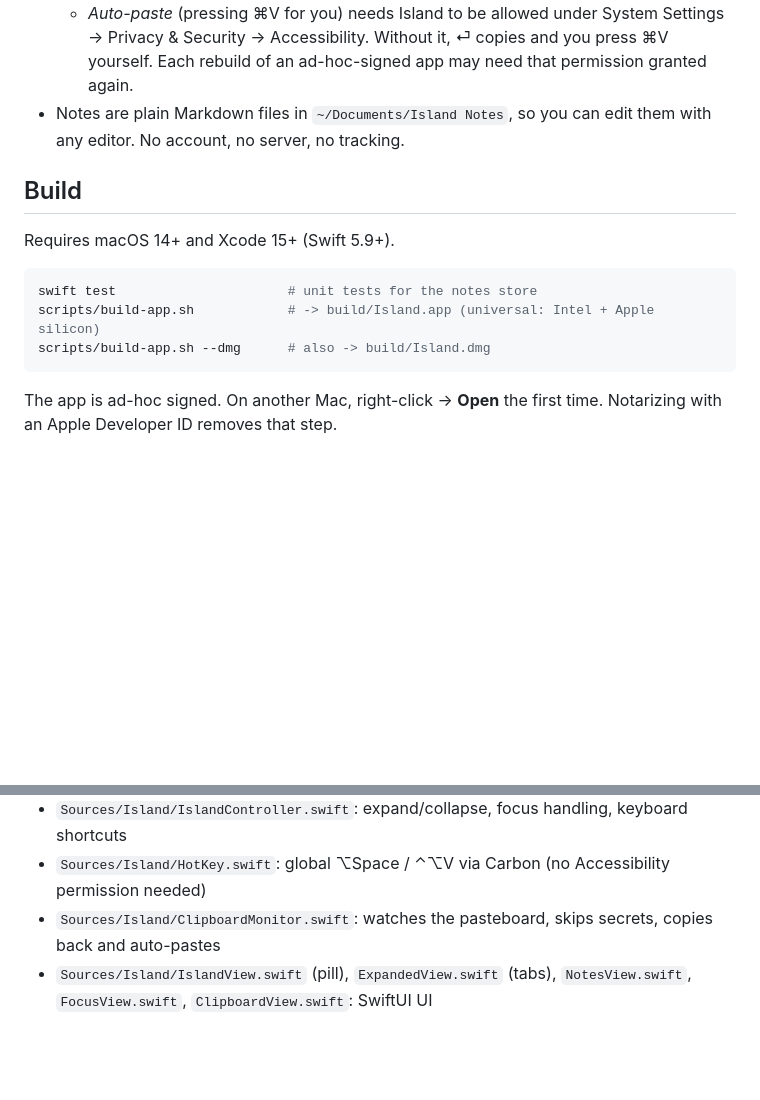
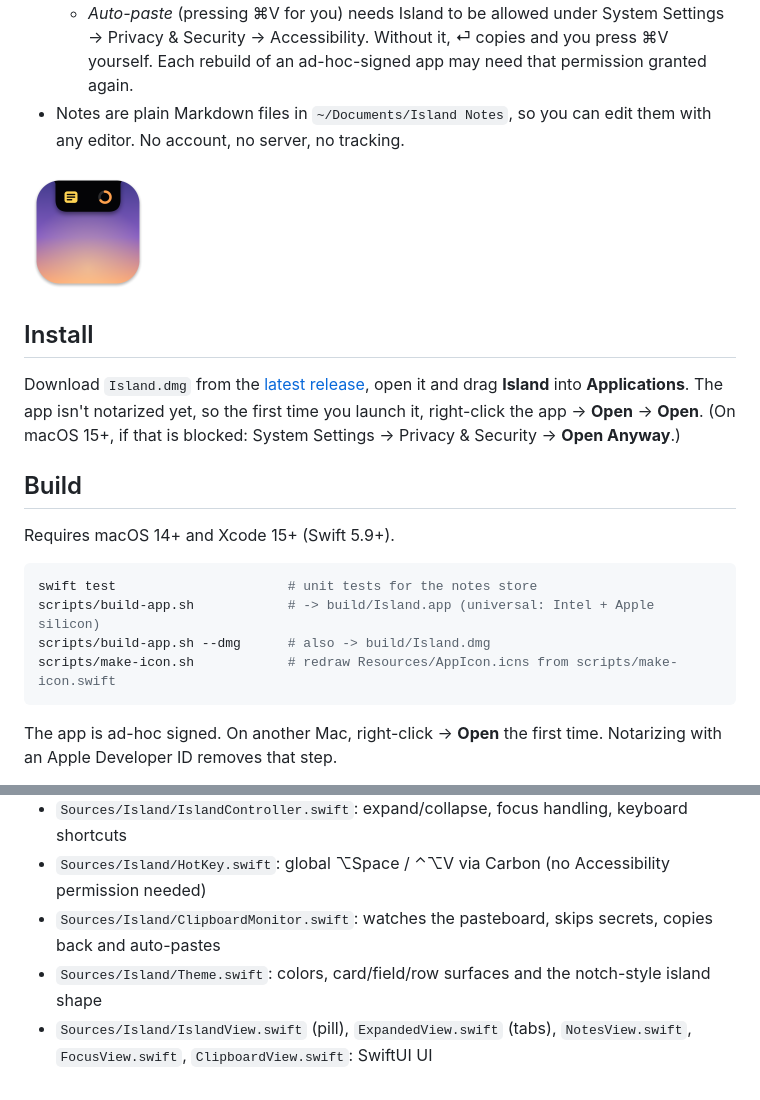
Before and after one commit to sushil23harsana/island-mac, a Markdown page: README.md, 2 parts joined by grey strips. Rendered like a GitHub page; pictures changed too: Resources/AppIcon.png (added); blank space fills up the shorter version.

````diff
--- a/README.md
+++ b/README.md
@@ -12,6 +12,12 @@ A floating "dynamic island" for the Mac that lives at the top-center of your scr
   - *Auto-paste* (pressing ⌘V for you) needs Island to be allowed under System Settings → Privacy & Security → Accessibility. Without it, ⏎ copies and you press ⌘V yourself. Each rebuild of an ad-hoc-signed app may need that permission granted again.
 - Notes are plain Markdown files in `~/Documents/Island Notes`, so you can edit them with any editor. No account, no server, no tracking.
 
+<img src="Resources/AppIcon.png" width="128" alt="Island app icon">
+
+## Install
+
+Download `Island.dmg` from the [latest release](../../releases/latest), open it and drag **Island** into **Applications**. The app isn't notarized yet, so the first time you launch it, right-click the app → **Open** → **Open**. (On macOS 15+, if that is blocked: System Settings → Privacy & Security → **Open Anyway**.)
+
 ## Build
 
 Requires macOS 14+ and Xcode 15+ (Swift 5.9+).
@@ -20,6 +26,7 @@ Requires macOS 14+ and Xcode 15+ (Swift 5.9+).
 swift test                      # unit tests for the notes store
 scripts/build-app.sh            # -> build/Island.app (universal: Intel + Apple silicon)
 scripts/build-app.sh --dmg      # also -> build/Island.dmg
+scripts/make-icon.sh            # redraw Resources/AppIcon.icns from scripts/make-icon.swift
 ```
 
 The app is ad-hoc signed. On another Mac, right-click → **Open** the first time. Notarizing with an Apple Developer ID removes that step.
@@ -33,4 +40,5 @@ Dev aid: `ISLAND_SNAPSHOT=/some/dir .build/debug/Island` writes PNGs of each isl
 - `Sources/Island/IslandController.swift`: expand/collapse, focus handling, keyboard shortcuts
 - `Sources/Island/HotKey.swift`: global ⌥Space / ⌃⌥V via Carbon (no Accessibility permission needed)
 - `Sources/Island/ClipboardMonitor.swift`: watches the pasteboard, skips secrets, copies back and auto-pastes
+- `Sources/Island/Theme.swift`: colors, card/field/row surfaces and the notch-style island shape
 - `Sources/Island/IslandView.swift` (pill), `ExpandedView.swift` (tabs), `NotesView.swift`, `FocusView.swift`, `ClipboardView.swift`: SwiftUI UI
````
Also changed, not shown: 13 other files.
